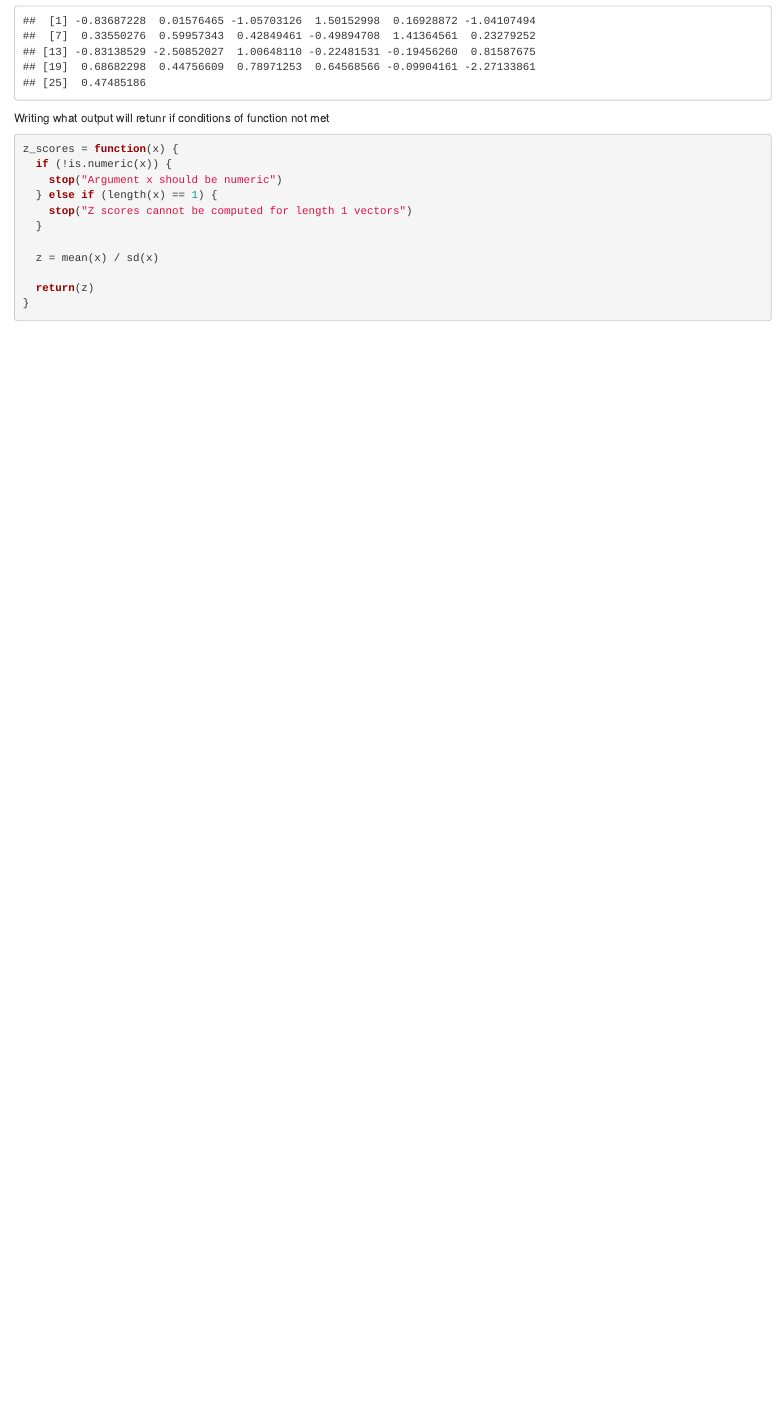
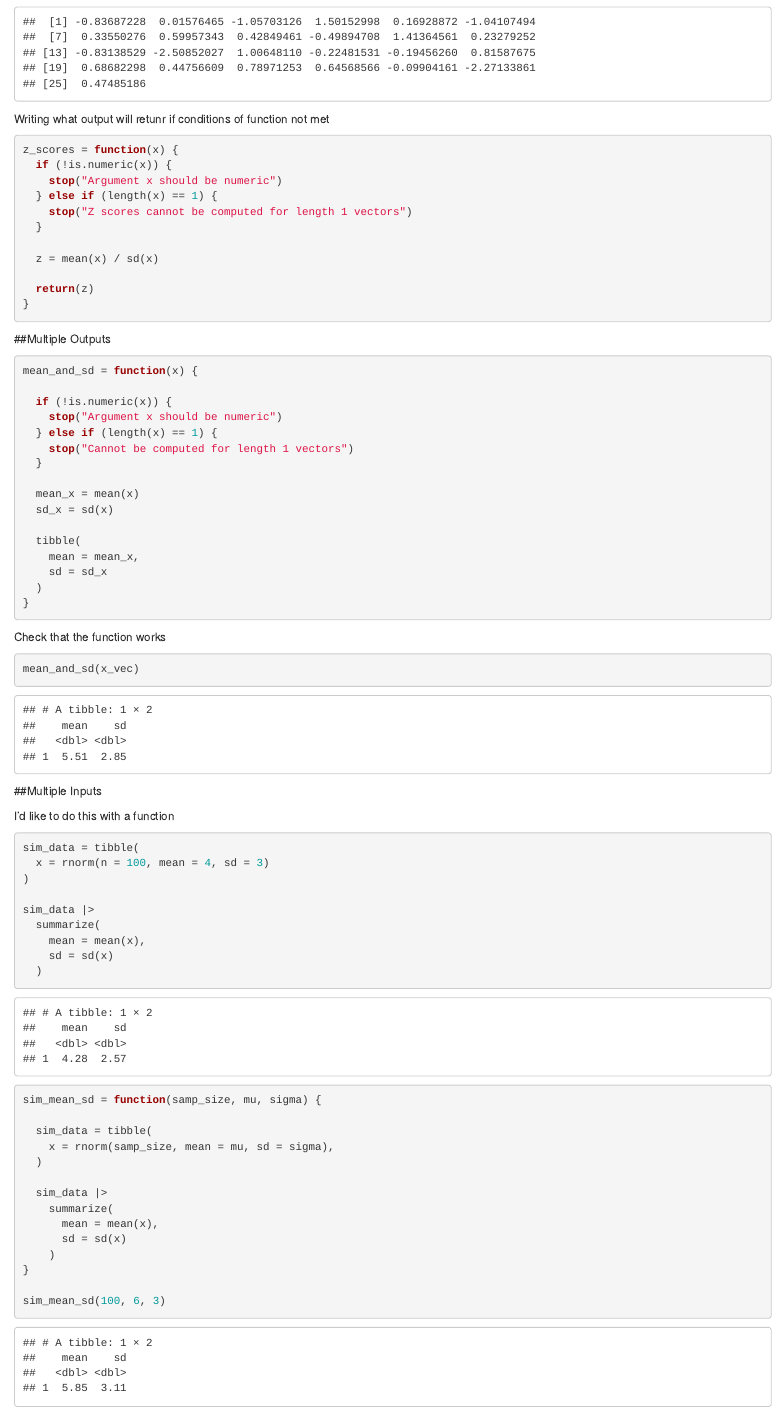
Before and after one commit to cev2129/writing_functions, an R Markdown document (writing_functions.Rmd): the page in a window 1100 px wide, from 1050 px down. The pictures show the output file writing_functions.html that the author committed with the source, opened offline.

Commit message:
added multiple inputs and outputs

````diff
--- a/writing_functions.Rmd
+++ b/writing_functions.Rmd
@@ -45,3 +45,71 @@ z_scores = function(x) {
   return(z)
 }
 ```
+
+##Multiple Outputs
+
+```{r}
+mean_and_sd = function(x) {
+
+  if (!is.numeric(x)) {
+    stop("Argument x should be numeric")
+  } else if (length(x) == 1) {
+    stop("Cannot be computed for length 1 vectors")
+  }
+
+  mean_x = mean(x)
+  sd_x = sd(x)
+
+  tibble(
+    mean = mean_x,
+    sd = sd_x
+  )
+}
+```
+
+Check that the function works
+```{r}
+mean_and_sd(x_vec)
+```
+##Multiple Inputs
+
+I'd like to do this with a function
+
+```{r}
+sim_data = tibble(
+  x = rnorm(n = 100, mean = 4, sd = 3)
+)
+
+sim_data |>
+  summarize(
+    mean = mean(x),
+    sd = sd(x)
+  )
+
+```
+
+
+```{r}
+sim_mean_sd = function(samp_size, mu, sigma) {
+
+  sim_data = tibble(
+    x = rnorm(samp_size, mean = mu, sd = sigma),
+  )
+
+  sim_data |>
+    summarize(
+      mean = mean(x),
+      sd = sd(x)
+    )
+}
+
+sim_mean_sd(100, 6, 3)
+```
+
+
+
+
+
+```{r}
+
+```
````
Also changed, not shown: writing_functions.html.
